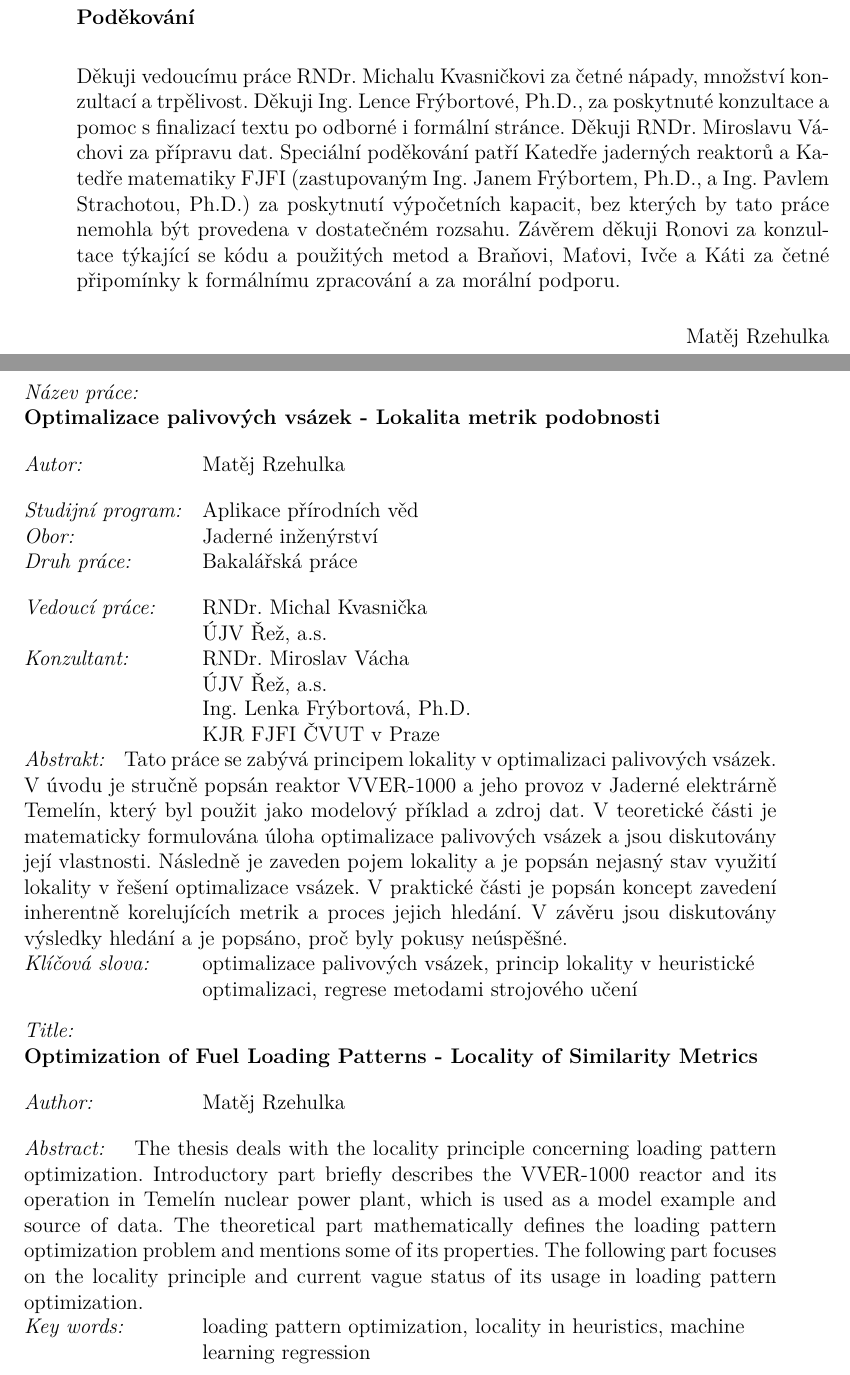
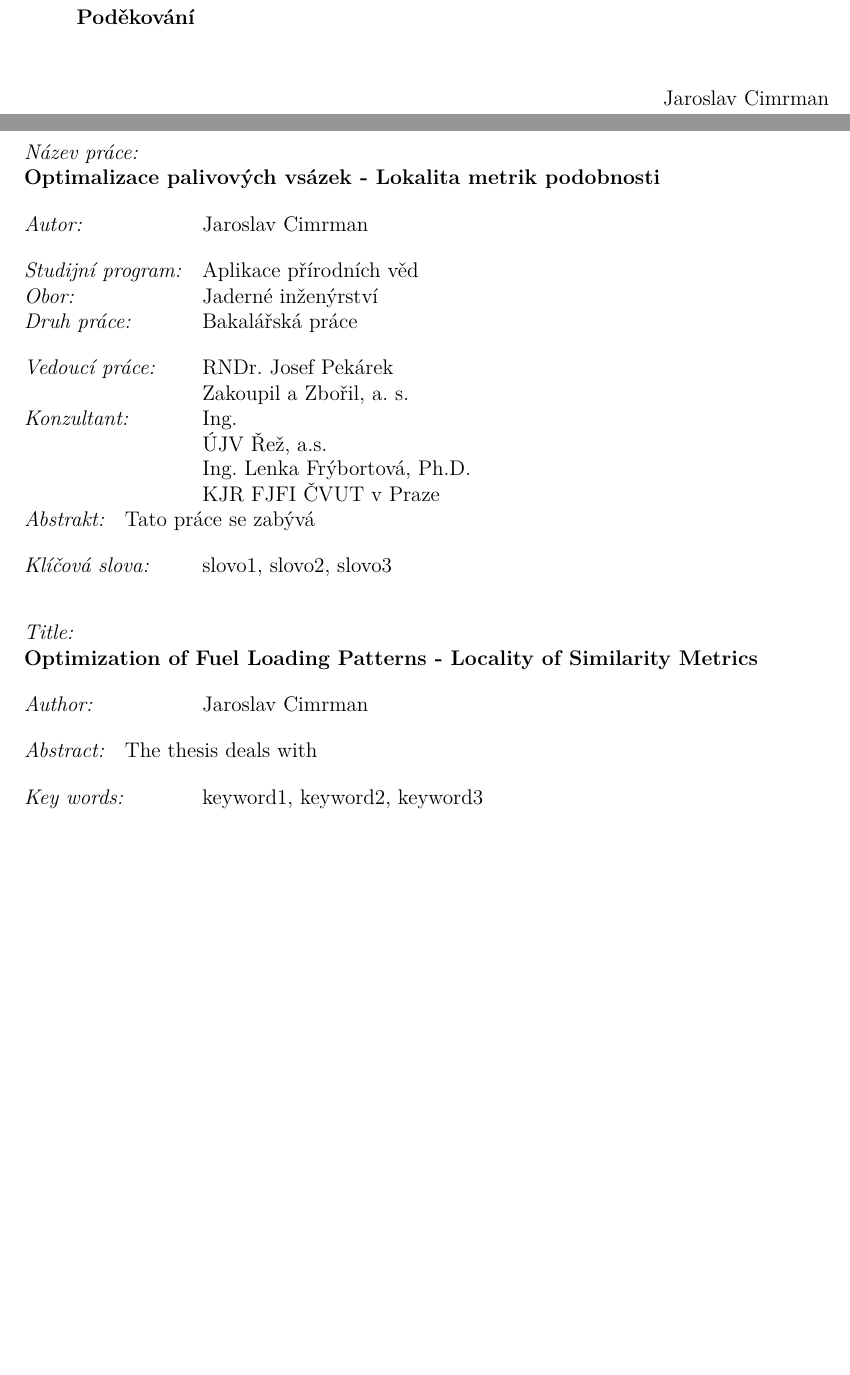
Before and after one commit to rzehumat/ctuThesis2, a LaTeX thesis (main.tex, which reads config.tex): two parts of pages 5 and 6 of 74, joined at a grey line, cut so that both start at the same text, the shorter picture padded with empty space. Compiled offline with pdfLaTeX.

```diff
--- a/config.tex
+++ b/config.tex
@@ -1,9 +1,5 @@
-\newcommand{\klicova}{optimalizace palivových vsázek, princip lokality v heuristické\newline optimalizaci, regrese metodami strojového učení}  % zde NAPIŠTE česky max. 5 klíčových slov
-\newcommand{\keyword}{loading pattern optimization, locality in heuristics, machine\newline learning regression}       % zde NAPIŠTE anglicky max. 5 klíčových slov (přeložte z češtiny)
-\newcommand{\abstrCZ}{
-Tato práce se zabývá principem lokality v optimalizaci palivových vsázek.
-V úvodu je stručně popsán reaktor \acs{vver1000} a jeho provoz v Jaderné elektrárně Temelín, který byl použit jako modelový příklad a zdroj dat.
-V teoretické části je matematicky formulována úloha optimalizace palivových vsázek a jsou diskutovány její vlastnosti.
-Následně je zaveden pojem lokality a je popsán nejasný stav využití lokality v řešení optimalizace vsázek.
-V praktické části je popsán koncept zavedení inherentně korelujících metrik a proces jejich hledání.
-V závěru jsou diskutovány výsledky hledání a je popsáno, proč byly pokusy neúspěšné.
+% Specification of the author and consultants
+\newcommand{\autor}{Jaroslav Cimrman}   % vyplňte své jméno a příjmení (s akademickým titulem, máte-li jej)
+\newcommand{\vedouci}{RNDr. Josef Pekárek} % vyplňte jméno a příjmení vedoucího práce, včetně titulů, např.: Doc. Ing. Ivo Malý, Ph.D.
+\newcommand{\pracovisteVed}{Zakoupil a Zbořil, a.~s.} % ZMĚŇTE, pokud vedoucí Vaší práce není z KSI
+\newcommand{\konzultant}{Ing. } % POKUD MÁTE určeného konzultanta, NAPIŠTE jeho jméno a příjmení
@@ -10,21 +22,18 @@
+\newcommand{\klicova}{slovo1, slovo2, slovo3}
+\newcommand{\keyword}{keyword1, keyword2, keyword3}
+\newcommand{\abstrCZ}{% zde NAPIŠTE abstrakt v češtině (cca 7 vět, min. 80 slov)
+Tato práce se zabývá
 }
-% zde NAPIŠTE abstrakt v češtině (cca 7 vět, min. 80 slov)
-\newcommand{\abstrEN}{ % zde NAPIŠTE abstrakt v angličtině
-The thesis deals with the locality principle concerning loading pattern optimization.
-Introductory part briefly describes the VVER-1000 reactor and its operation in Temelín nuclear power plant, which is used as a model example and source of data.
-The theoretical part mathematically defines the loading pattern optimization problem and mentions some of its properties.
-The following part focuses on the locality principle and current vague status of its usage in loading pattern optimization.
+\newcommand{\abstrEN}{% zde NAPIŠTE abstrakt v angličtině
+The thesis deals with
 }
-\newcommand{\prohlaseni}{Prohlašuji, že jsem svou bakalářskou práci vypracoval\woman{} samostatně a použil\woman{} jsem pouze podklady (literaturu, projekty, SW atd.) uvedené v přiloženém seznamu.} % text prohlášení můžete mírně upravit :-)
-\newcommand{\podekovani}{
-        Děkuji vedoucímu práce RNDr.~Michalu Kvasničkovi za četné nápady, množství konzultací a trpělivost. Děkuji Ing.~Lence
-        Frýbortové,~Ph.D., za poskytnuté konzultace a pomoc s finalizací textu po odborné i formální stránce. Děkuji RNDr.~Miroslavu
-        Váchovi za přípravu dat.
-        Speciální poděkování patří Katedře jaderných reaktorů a Katedře matematiky FJFI (zastupovaným Ing.~Janem Frýbortem,~Ph.D.,
-        a Ing.~Pavlem Strachotou,~Ph.D.) za poskytnutí výpočetních kapacit, bez kterých by tato práce nemohla být provedena v dostatečném
-        rozsahu.
-        Závěrem děkuji Ronovi za konzultace týkající se kódu a použitých metod a Braňovi, Maťovi, Ivče a Káti za četné připomínky k formálnímu zpracování
-        a za morální podporu.
+\newcommand{\prohlaseni}{% text prohlášení můžete mírně upravit
+Prohlašuji, že jsem svou bakalářskou práci vypracoval\woman{} samostatně a použil\woman{} jsem pouze podklady (literaturu, projekty, SW atd.) uvedené v přiloženém seznamu.
+}
+\newcommand{\podekovani}{%Podekovani se doporucuje neprehanet
+% Děkuji Ing. Eleonoře Krtečkové, Ph.D. za vedení mé bakalářské práce a za podnětné návrhy, které ji obohatily.
+% NEBO:
+% Děkuji vedoucímu práce doc. Pafnutijovi Snědldítětikaši, Ph.D. za neocenitelné rady a pomoc při tvorbě bakalářské práce.
 }
 
 
@@ -32,16 +41,8 @@
 \newcommand{\program}{Aplikace přírodních věd} % změňte, pokud máte jiný stud. program
 \newcommand{\obor}{Jaderné inženýrství} % změňte, pokud máte jiný obor
 
-\newcommand{\druh}{Bakalářská práce} % nebo "Diplomová práce"
 \newcommand{\woman}{} % pokud jste ŽENA, ZMĚŇTE na: ...{\woman}{a} (je to do Prohlášení)
 
 \newcommand{\logoCVUT}{\includegraphics{img/symbol_cvut_konturova_verze_cb.pdf}} % logo ČVUT -- podle grafického manuálu ČVUT platného od prosince 2016. Pokud nevyhovuje PDF-verze, tak použijte jinou variantu loga: https://www.cvut.cz/logo-a-graficky-manual -> "Symbol a logo ČVUT v Praze"). Pokud chcete logo úplně vynechat, zadejte místo "\includegraphics{...}" text "\vspace{35mm}"
 
 % přesně podle formuláře "Zadání bak./dipl.img práce" VYPLŇTE:
-\newcommand{\nazevcz}{Optimalizace palivových vsázek - Lokalita metrik podobnosti}    % český název práce (přesně podle zadání!)
-\newcommand{\nazeven}{Optimization of Fuel Loading Patterns - Locality of Similarity Metrics}          % anglický název práce (přesně podle zadání!)
-\newcommand{\autor}{Matěj Rzehulka}   % vyplňte své jméno a příjmení (s akademickým titulem, máte-li jej)
-\newcommand{\vedouci}{RNDr. Michal Kvasnička} % vyplňte jméno a příjmení vedoucího práce, včetně titulů, např.: Doc. Ing. Ivo Malý, Ph.D.
-\newcommand{\pracovisteVed}{ÚJV Řež, a.s.} % ZMĚŇTE, pokud vedoucí Vaší práce není z KSI
-\newcommand{\konzultant}{RNDr. Miroslav Vácha} % POKUD MÁTE určeného konzultanta, NAPIŠTE jeho jméno a příjmení
-\newcommand{\pracovisteKonz}{ÚJV Řež, a.s.} % POKUD MÁTE konzultanta, NAPIŠTE jeho pracoviště
```
Also changed, not shown: main.tex (+2 -1 lines), packages.tex (+1 -3 lines), README.md, config.tex (20 more changed lines).
